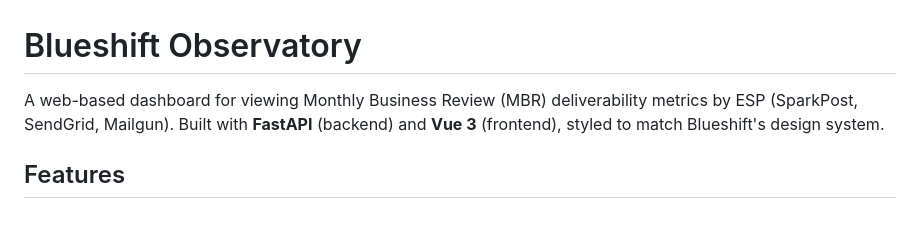
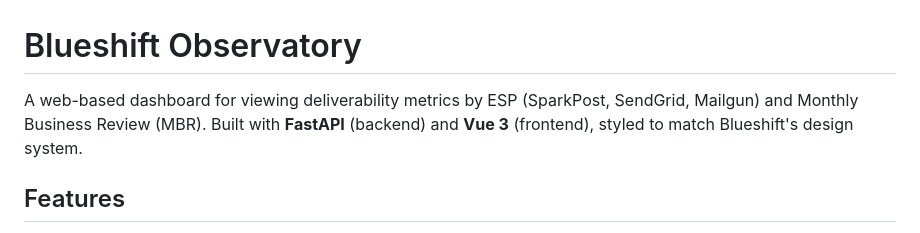
Before and after one commit to pankaj-bsft/blueshift-observatory, a Markdown page: README.md, the part around the change. Drawn GitHub-style.

```diff
--- a/README.md
+++ b/README.md
@@ -1,6 +1,6 @@
 # Blueshift Observatory
 
-A web-based dashboard for viewing Monthly Business Review (MBR) deliverability metrics by ESP (SparkPost, SendGrid, Mailgun). Built with **FastAPI** (backend) and **Vue 3** (frontend), styled to match Blueshift's design system.
+A web-based dashboard for viewing deliverability metrics by ESP (SparkPost, SendGrid, Mailgun) and Monthly Business Review (MBR). Built with **FastAPI** (backend) and **Vue 3** (frontend), styled to match Blueshift's design system.
 
 ## Features
 
```
